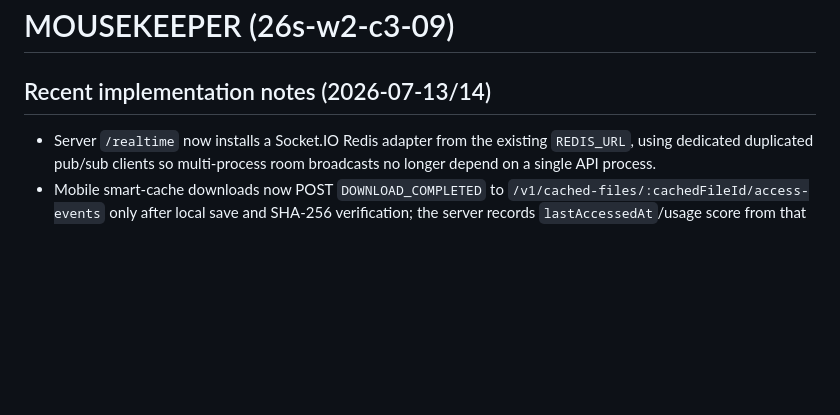
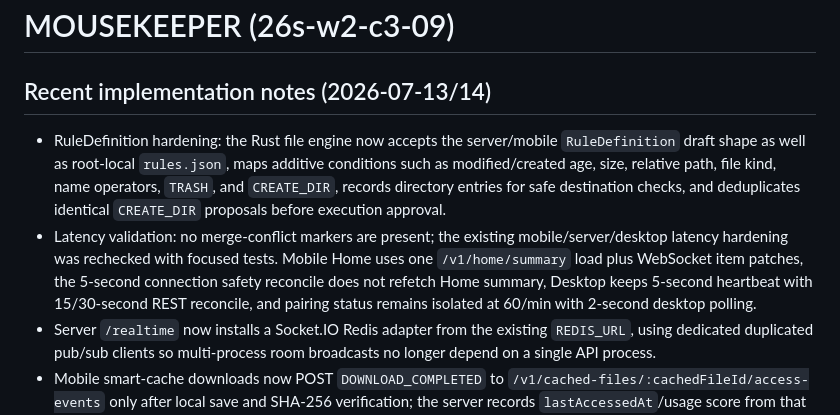
Before and after one commit to madcamp-official/26s-w2-c3-09, a Markdown page: README.md, the part around the change. Rendered like a GitHub page; blank space fills up the shorter version.

Commit message:
docs: record latency hardening verification

```diff
--- a/README.md
+++ b/README.md
@@ -2,6 +2,8 @@
 
 ## Recent implementation notes (2026-07-13/14)
 
+- RuleDefinition hardening: the Rust file engine now accepts the server/mobile `RuleDefinition` draft shape as well as root-local `rules.json`, maps additive conditions such as modified/created age, size, relative path, file kind, name operators, `TRASH`, and `CREATE_DIR`, records directory entries for safe destination checks, and deduplicates identical `CREATE_DIR` proposals before execution approval.
+- Latency validation: no merge-conflict markers are present; the existing mobile/server/desktop latency hardening was rechecked with focused tests. Mobile Home uses one `/v1/home/summary` load plus WebSocket item patches, the 5-second connection safety reconcile does not refetch Home summary, Desktop keeps 5-second heartbeat with 15/30-second REST reconcile, and pairing status remains isolated at 60/min with 2-second desktop polling.
 - Server `/realtime` now installs a Socket.IO Redis adapter from the existing `REDIS_URL`, using dedicated duplicated pub/sub clients so multi-process room broadcasts no longer depend on a single API process.
 - Mobile smart-cache downloads now POST `DOWNLOAD_COMPLETED` to `/v1/cached-files/:cachedFileId/access-events` only after local save and SHA-256 verification; the server records `lastAccessedAt`/usage score from that verified ACK instead of treating signed URL issuance as a completed access.
 - Realtime/event contract artifacts now include independent JSON Schema files for `presence.updated`, item-scoped `smart-cache.updated`, and the safe declarative Rule DSL, with OpenAPI component refs and regression checks.
```
Also changed, not shown: HISTORY.md (+9 -0 lines).
